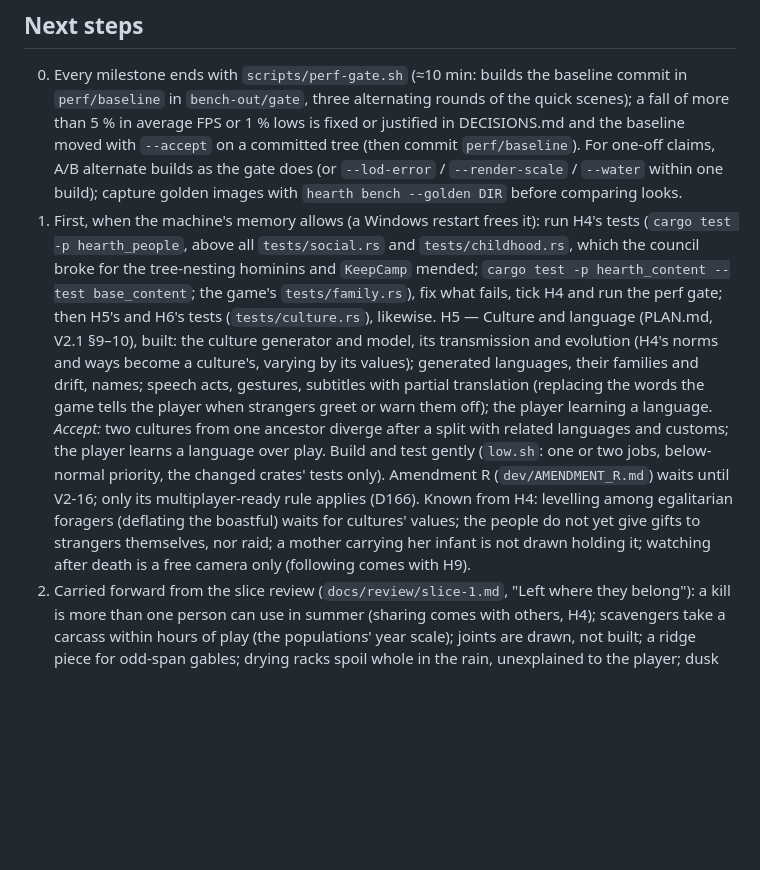
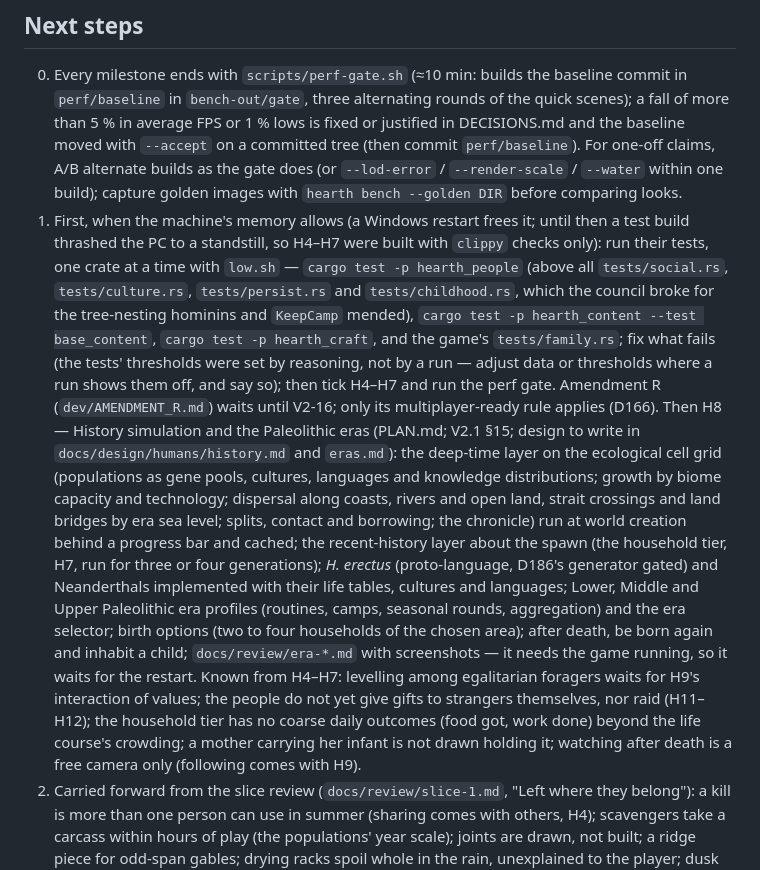
Before and after one commit to seanhoff561/Hearth, a Markdown page: PROGRESS.md, the part around the change. Drawn GitHub-style; blank space fills up the shorter version.

Commit message:
PROGRESS: H4-H7 built with clippy only; run their tests first after a restart, then H8
Co-Authored-By: Claude Opus 5.5 <noreply@anthropic.com>

```diff
--- a/PROGRESS.md
+++ b/PROGRESS.md
@@ -1160,23 +1160,32 @@ pruned to genealogy stubs (`tests/persist.rs`).
    one-off claims, A/B alternate builds as the gate does (or `--lod-error` / `--render-scale`
    / `--water` within one build); capture golden images with `hearth bench --golden DIR`
    before comparing looks.
-1. First, when the machine's memory allows (a Windows restart frees it): run H4's tests
-   (`cargo test -p hearth_people`, above all `tests/social.rs` and `tests/childhood.rs`, which the
-   council broke for the tree-nesting hominins and `KeepCamp` mended;
-   `cargo test -p hearth_content --test base_content`; the game's `tests/family.rs`), fix what
-   fails, tick H4 and run the perf gate; then H5's and H6's tests (`tests/culture.rs`), likewise.
-   H5 — Culture and language (PLAN.md, V2.1 §9–10), built: the culture generator and model, its
-   transmission and evolution (H4's norms and ways become a culture's, varying by its values);
-   generated languages, their families and drift, names; speech acts, gestures, subtitles with
-   partial translation (replacing the words the game tells the player when strangers greet or
-   warn them off); the player learning a language. *Accept:* two cultures from one ancestor
-   diverge after a split with related languages and customs; the player learns a language over
-   play. Build and test gently (`low.sh`: one or two jobs, below-normal priority, the changed
-   crates' tests only).
-   Amendment R (`dev/AMENDMENT_R.md`) waits until V2-16; only its multiplayer-ready rule applies
-   (D166). Known from H4: levelling among egalitarian foragers (deflating the boastful) waits for
-   cultures' values; the people do not yet give gifts to strangers themselves, nor raid; a mother
-   carrying her infant is not drawn holding it; watching after death is a free camera only
+1. First, when the machine's memory allows (a Windows restart frees it; until then a test build
+   thrashed the PC to a standstill, so H4–H7 were built with `clippy` checks only): run their
+   tests, one crate at a time with `low.sh` — `cargo test -p hearth_people` (above all
+   `tests/social.rs`, `tests/culture.rs`, `tests/persist.rs` and `tests/childhood.rs`, which the
+   council broke for the tree-nesting hominins and `KeepCamp` mended), `cargo test -p
+   hearth_content --test base_content`, `cargo test -p hearth_craft`, and the game's
+   `tests/family.rs`; fix what fails (the tests' thresholds were set by reasoning, not by a run —
+   adjust data or thresholds where a run shows them off, and say so); then tick H4–H7 and run the
+   perf gate. Amendment R (`dev/AMENDMENT_R.md`) waits until V2-16; only its multiplayer-ready
+   rule applies (D166).
+   Then H8 — History simulation and the Paleolithic eras (PLAN.md; V2.1 §15; design to write in
+   `docs/design/humans/history.md` and `eras.md`): the deep-time layer on the ecological cell
+   grid (populations as gene pools, cultures, languages and knowledge distributions; growth by
+   biome capacity and technology; dispersal along coasts, rivers and open land, strait crossings
+   and land bridges by era sea level; splits, contact and borrowing; the chronicle) run at world
+   creation behind a progress bar and cached; the recent-history layer about the spawn (the
+   household tier, H7, run for three or four generations); *H. erectus* (proto-language, D186's
+   generator gated) and Neanderthals implemented with their life tables, cultures and languages;
+   Lower, Middle and Upper Paleolithic era profiles (routines, camps, seasonal rounds,
+   aggregation) and the era selector; birth options (two to four households of the chosen area);
+   after death, be born again and inhabit a child; `docs/review/era-*.md` with screenshots — it
+   needs the game running, so it waits for the restart.
+   Known from H4–H7: levelling among egalitarian foragers waits for H9's interaction of values;
+   the people do not yet give gifts to strangers themselves, nor raid (H11–H12); the household
+   tier has no coarse daily outcomes (food got, work done) beyond the life course's crowding; a
+   mother carrying her infant is not drawn holding it; watching after death is a free camera only
    (following comes with H9).
 2. Carried forward from the slice review (`docs/review/slice-1.md`, "Left where they belong"): a
    kill is more than one person can use in summer (sharing comes with others, H4); scavengers
```
